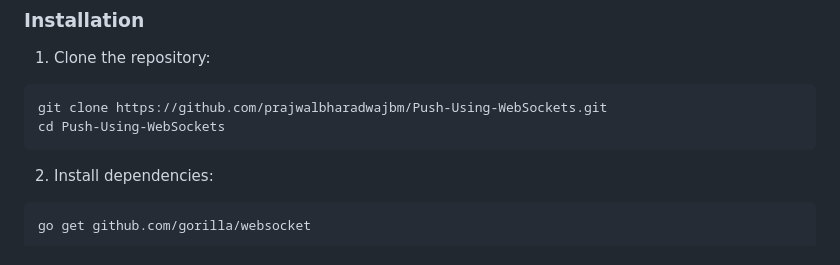
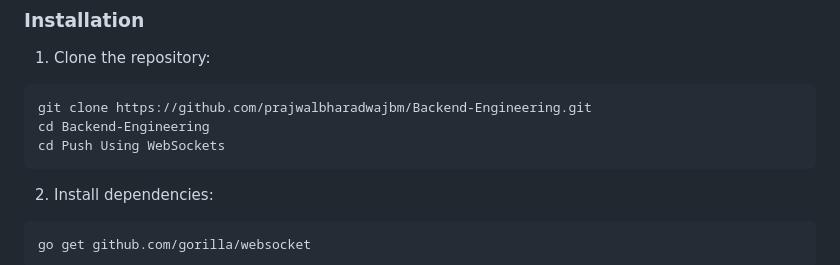
Before and after one commit to prajwalbharadwajbm/Backend-Engineering, a Markdown page: Push Using WebSockets/README.md, the part around the change. GitHub-like rendering.

````diff
--- a/Push Using WebSockets/README.md
+++ b/Push Using WebSockets/README.md
@@ -53,8 +53,9 @@ sequenceDiagram
 
 1. Clone the repository:
 ```bash
-git clone https://github.com/prajwalbharadwajbm/Push-Using-WebSockets.git
-cd Push-Using-WebSockets
+git clone https://github.com/prajwalbharadwajbm/Backend-Engineering.git
+cd Backend-Engineering
+cd Push Using WebSockets
 ```
 
 2. Install dependencies:
````
